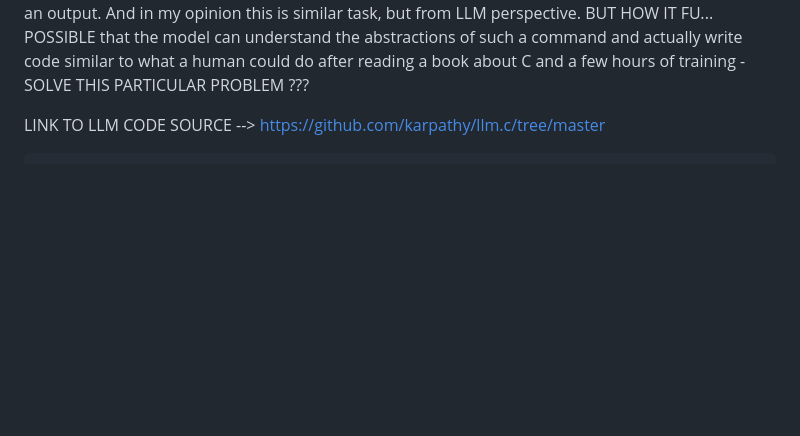
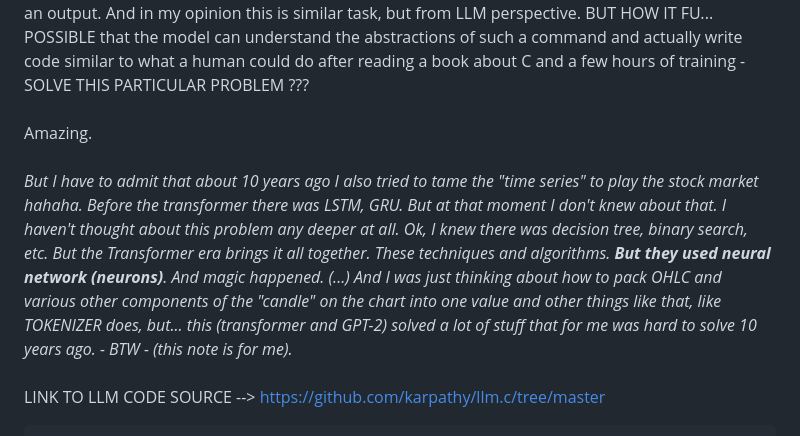
Before and after one commit to KarolDuracz/scratchpad, a Markdown page: MachineLearning/LLM for a specific task/README.md, the part around the change. Rendered like a GitHub page; blank space fills up the shorter version.

````diff
--- a/MachineLearning/LLM for a specific task/README.md
+++ b/MachineLearning/LLM for a specific task/README.md
@@ -2,7 +2,11 @@ Ok, ok. But how LLM can undestand TASK like this <br />
 "Here you have a table with "tokens", cut out tokens 16, 12 and 11082 from this table and print the same thing only without these tokens." <br />
 How GPT and LLM can undestand this command? And how to solve this task? <br />
 Because this is similar to introduce of to C language. In C language you have "printf" command. And in C language you can create loop to iterate around this array and separate what you want to print an output. And in my opinion this is similar task, but from LLM perspective. BUT HOW IT FU... POSSIBLE that the model can understand the abstractions of such a command and actually write code similar to what a human could do after reading a book about C and a few hours of training - SOLVE THIS PARTICULAR PROBLEM ???
-
+<br /><br />
+Amazing.
+<br /><br />
+<i>But I have to admit that about 10 years ago I also tried to tame the "time series" to play the stock market hahaha. Before the transformer there was LSTM, GRU. But at that moment I don't knew about that. I haven't thought about this problem any deeper at all. Ok, I knew there was decision tree, binary search, etc. But the Transformer era brings it all together. These techniques and algorithms. <b>But they used neural network (neurons)</b>. And magic happened. (...) And I was just thinking about how to pack OHLC and various other components of the "candle" on the chart into one value and  other things like that, like TOKENIZER does, but... this (transformer and GPT-2) solved a lot of stuff that for me was hard to solve 10 years ago. - BTW - (this note is for me).</i>
+<br /><br />
 LINK TO LLM CODE SOURCE --> https://github.com/karpathy/llm.c/tree/master
 
 ```
````
